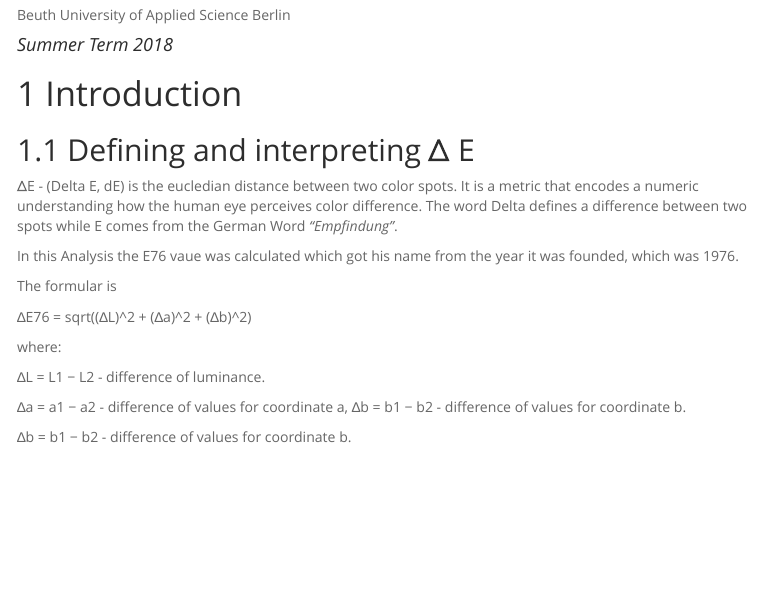
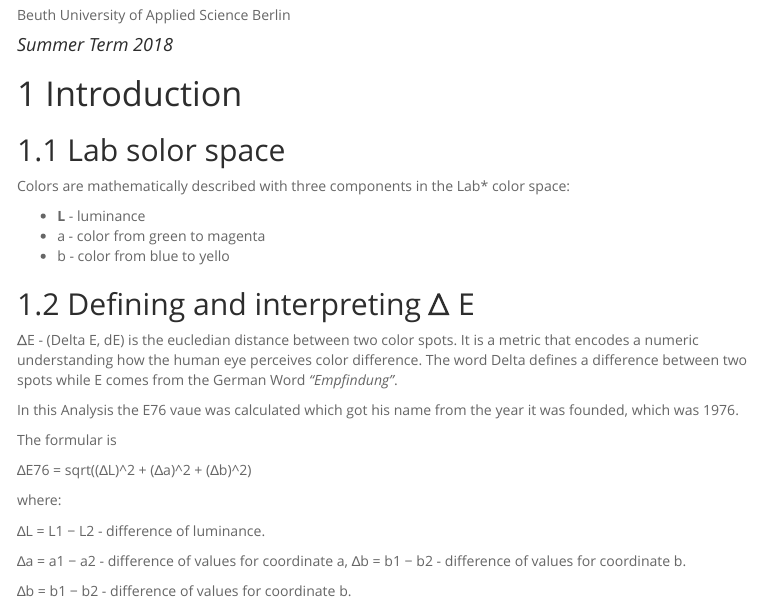
Before and after one commit to amidisturbing/datavis2018, an R Markdown document (DatVis1.Rmd): the page in a window 1100 px wide, from 100 px down. The pictures show the output file DatVis1.html that the author committed with the source, opened offline; menus at the side of the page are left out.

Commit message:
Starting Section Introduction of the report

````diff
--- a/DatVis1.Rmd
+++ b/DatVis1.Rmd
@@ -24,9 +24,19 @@ read_chunk('src/script.R')
 ```
 # Introduction
 
+## Lab solor space
+
+Colors are mathematically described with three components in the Lab* color space:
+
+- **L**: luminance
+- **a**: color from green to magenta
+- **b**: color from blue to yellow
+
+The difference between two colors can be descriped by the Δ E formular.
+
 ## Defining and interpreting Δ E
 
-ΔE - (Delta E, dE) is the eucledian distance between two color spots.
+ΔE - (Delta E, dE) is the euclidean distance between their colorimetric coordinates.
 It is a metric that encodes a numeric understanding how the human eye perceives color difference.
 The word Delta defines a difference between two spots while E comes from the German Word *"Empfindung"*.
 
````
Also changed, not shown: DatVis1.html.
